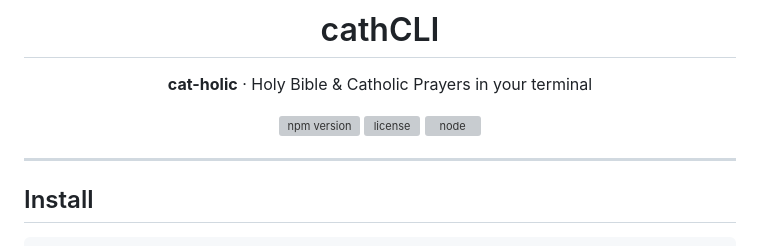
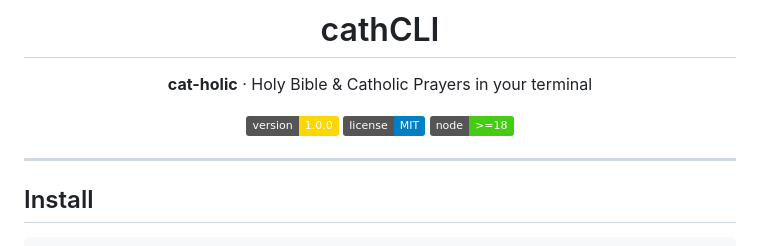
Before and after one commit to clementinepujiutami/cathCLI, a Markdown page: README.md, the part around the change. GitHub-like rendering; badges without logos; grey boxes are pictures that could not be loaded.

Commit message:
fix: replace npm badges with static shields (package not yet on npm)

```diff
--- a/README.md
+++ b/README.md
@@ -21,9 +21,9 @@
 
 **cat-holic** · Holy Bible & Catholic Prayers in your terminal
 
-[![npm version](https://img.shields.io/npm/v/cathcli)](https://www.npmjs.com/package/cathcli)
-[![license](https://img.shields.io/npm/l/cathcli)](LICENSE)
-[![node](https://img.shields.io/node/v/cathcli)](package.json)
+[![version](https://img.shields.io/badge/version-1.0.0-gold)](https://www.npmjs.com/package/cathcli)
+[![license](https://img.shields.io/badge/license-MIT-blue)](LICENSE)
+[![node](https://img.shields.io/badge/node-%3E%3D18-brightgreen)](package.json)
 
 </div>
 
```
